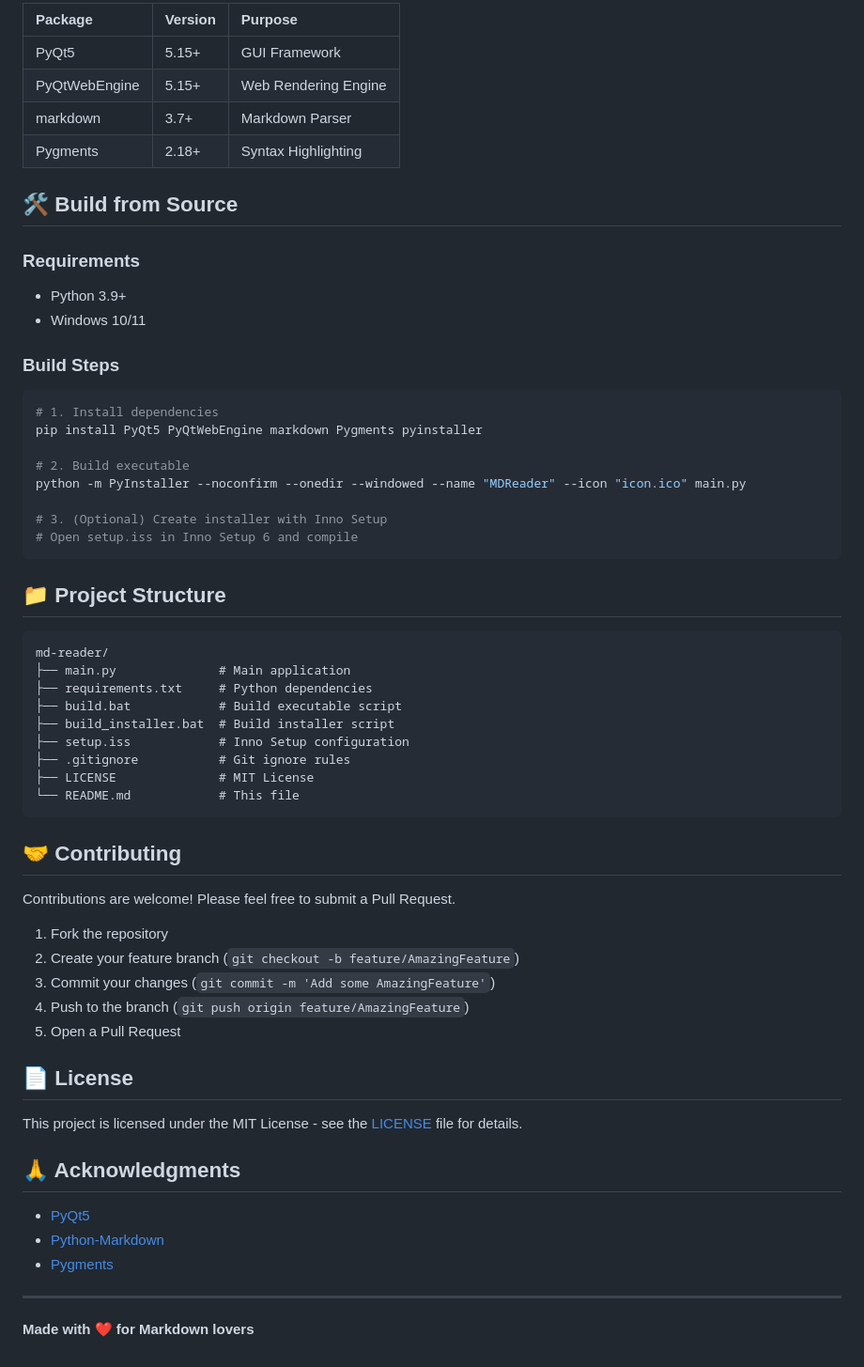
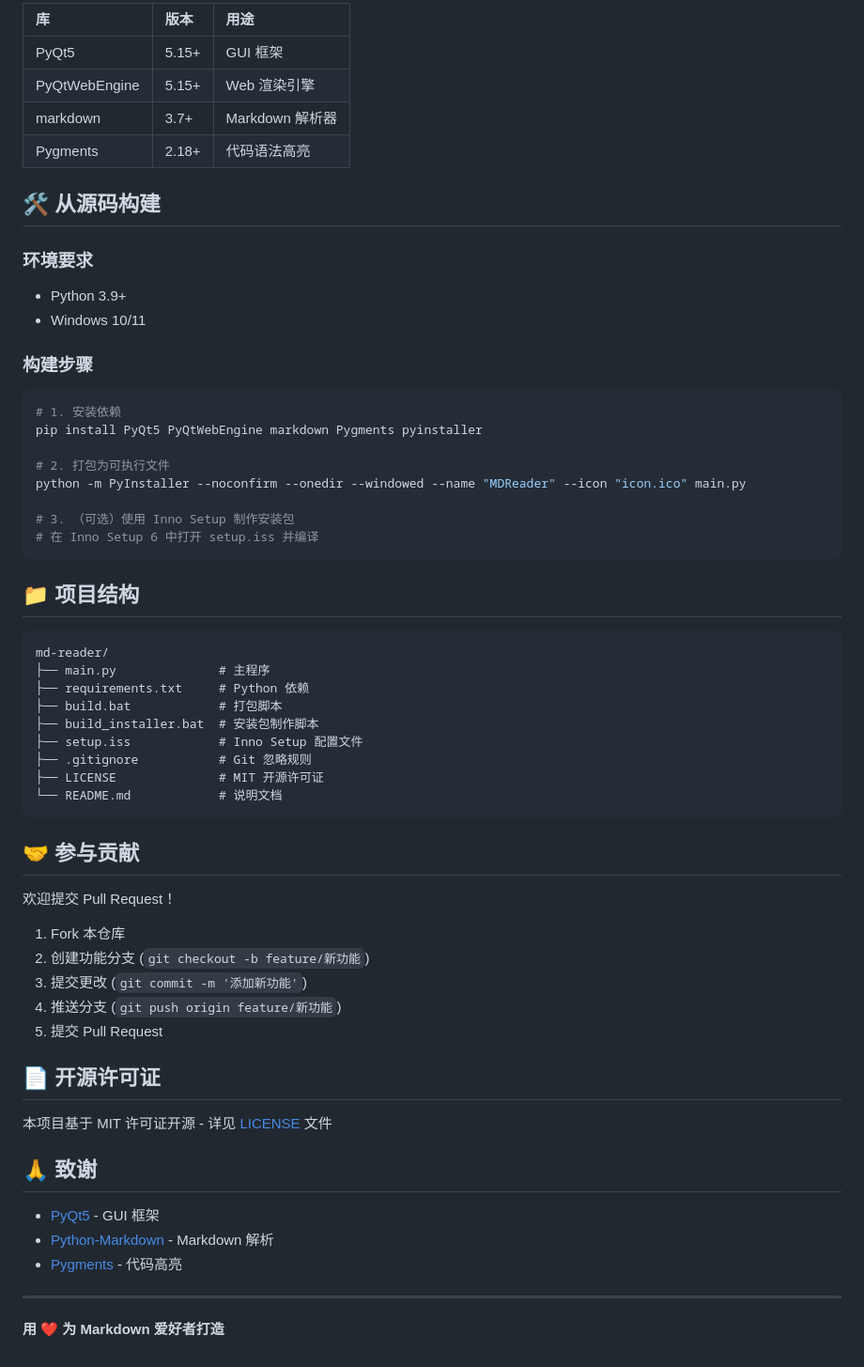
Before and after one commit to shushuluck/md-reader, a Markdown page: README.md, the part around one of its changes. Shown at 94% size. Rendered like a GitHub page.

````diff
--- a/README.md
+++ b/README.md
@@ -74,65 +74,65 @@ dist\MDReader\MDReader.exe
 
-| Package | Version | Purpose |
-|:--------|:--------|:--------|
-| PyQt5 | 5.15+ | GUI Framework |
-| PyQtWebEngine | 5.15+ | Web Rendering Engine |
-| markdown | 3.7+ | Markdown Parser |
-| Pygments | 2.18+ | Syntax Highlighting |
+| 库 | 版本 | 用途 |
+|:---|:-----|:-----|
+| PyQt5 | 5.15+ | GUI 框架 |
+| PyQtWebEngine | 5.15+ | Web 渲染引擎 |
+| markdown | 3.7+ | Markdown 解析器 |
+| Pygments | 2.18+ | 代码语法高亮 |
 
-## 🛠️ Build from Source
+## 🛠️ 从源码构建
 
-### Requirements
+### 环境要求
 
 - Python 3.9+
 - Windows 10/11
 
-### Build Steps
+### 构建步骤
 
 ```bash
-# 1. Install dependencies
+# 1. 安装依赖
 pip install PyQt5 PyQtWebEngine markdown Pygments pyinstaller
 
-# 2. Build executable
+# 2. 打包为可执行文件
 python -m PyInstaller --noconfirm --onedir --windowed --name "MDReader" --icon "icon.ico" main.py
 
-# 3. (Optional) Create installer with Inno Setup
-# Open setup.iss in Inno Setup 6 and compile
+# 3. （可选）使用 Inno Setup 制作安装包
+# 在 Inno Setup 6 中打开 setup.iss 并编译
 ```
 
-## 📁 Project Structure
+## 📁 项目结构
 
 ```
 md-reader/
-├── main.py              # Main application
-├── requirements.txt     # Python dependencies
-├── build.bat            # Build executable script
-├── build_installer.bat  # Build installer script
-├── setup.iss            # Inno Setup configuration
-├── .gitignore           # Git ignore rules
-├── LICENSE              # MIT License
-└── README.md            # This file
+├── main.py              # 主程序
+├── requirements.txt     # Python 依赖
+├── build.bat            # 打包脚本
+├── build_installer.bat  # 安装包制作脚本
+├── setup.iss            # Inno Setup 配置文件
+├── .gitignore           # Git 忽略规则
+├── LICENSE              # MIT 开源许可证
+└── README.md            # 说明文档
 ```
 
-## 🤝 Contributing
+## 🤝 参与贡献
 
-Contributions are welcome! Please feel free to submit a Pull Request.
+欢迎提交 Pull Request！
 
-1. Fork the repository
-2. Create your feature branch (`git checkout -b feature/AmazingFeature`)
-3. Commit your changes (`git commit -m 'Add some AmazingFeature'`)
-4. Push to the branch (`git push origin feature/AmazingFeature`)
-5. Open a Pull Request
+1. Fork 本仓库
+2. 创建功能分支 (`git checkout -b feature/新功能`)
+3. 提交更改 (`git commit -m '添加新功能'`)
+4. 推送分支 (`git push origin feature/新功能`)
+5. 提交 Pull Request
 
-## 📄 License
+## 📄 开源许可证
 
-This project is licensed under the MIT License - see the [LICENSE](LICENSE) file for details.
+本项目基于 MIT 许可证开源 - 详见 [LICENSE](LICENSE) 文件
 
-## 🙏 Acknowledgments
+## 🙏 致谢
 
-- [PyQt5](https://www.riverbankcomputing.com/software/pyqt/)
-- [Python-Markdown](https://python-markdown.github.io/)
-- [Pygments](https://pygments.org/)
+- [PyQt5](https://www.riverbankcomputing.com/software/pyqt/) - GUI 框架
+- [Python-Markdown](https://python-markdown.github.io/) - Markdown 解析
+- [Pygments](https://pygments.org/) - 代码高亮
 
 ---
 
-**Made with ❤️ for Markdown lovers**
+**用 ❤️ 为 Markdown 爱好者打造**
````
Also changed, not shown: other parts of README.md (+44 -44 lines).
